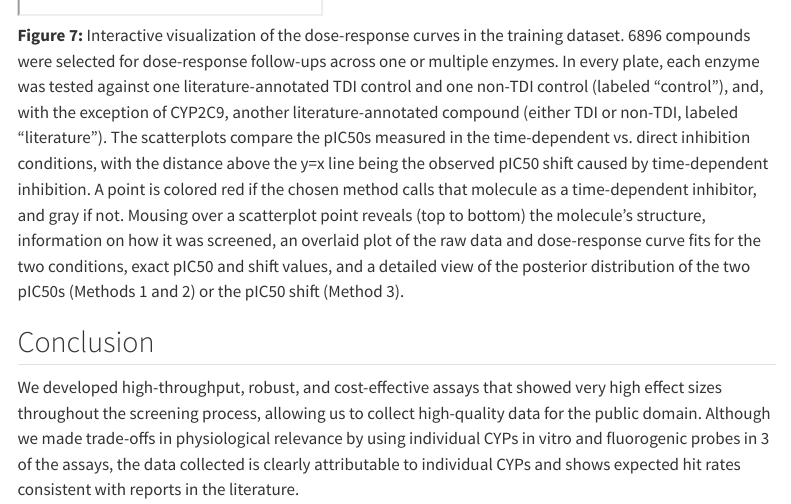
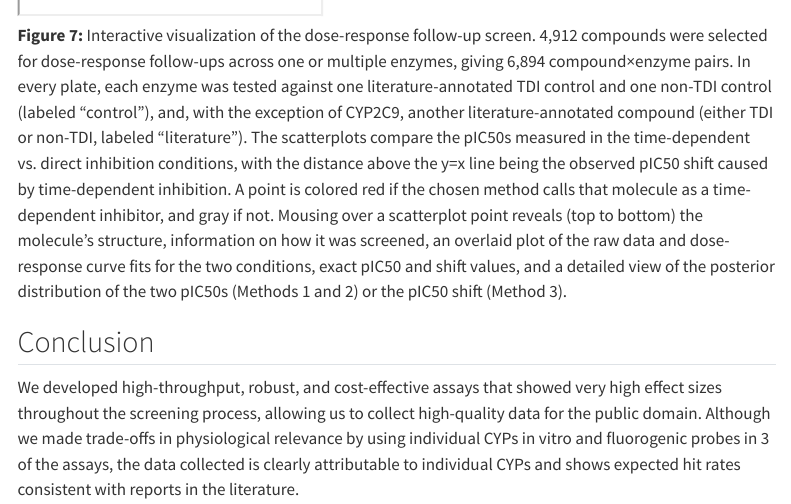
Before and after one commit to OpenADMET/octant-cyp-inhib-blog-post, a Quarto document (index.qmd): the page in a window 1100 px wide, from 7420 px down. Rendered offline with R 4.5, knitr and Pandoc in place of Quarto, with nearby package versions; menus at the side of the page are left out.

Commit message:
Correct the compound counts after the cisplatin removal
Measured against the rebuilt payload on tentacle, not predicted: 6,894
compound×enzyme pairs across 4,912 distinct compounds, per enzyme 1,499 /
1,337 / 1,583 / 2,475, library pairs 6,524, 794 named rows and 5,961
deck-annotated rows.

The Figure 7 caption said "6896 compounds", which was the pair count. An
external reader took it at face value, matched it against the challenge's
6,146 training compounds plus 750 blinded test compounds, and asked
whether the test set had been published. It had not — verified against
the deployed bytes by registry id, InChIKey and InChIKey skeleton — but
the caption invited the arithmetic and the viewer legend repeated it.

The caption now gives both figures and drops the "training dataset"
framing. That description never held: the challenge's training files are
neither a subset nor a superset of this figure. They contain ~1,241
single-arm CYP3A4 measurements that have no shift to plot, and this
figure contains eleven control compounds their prep filters out.

Test assertions move with the data: 13,788 conc keys (6,894 x 2
conditions), 5,961 deck rows, 794 named rows.

Co-Authored-By: Claude Opus 5 <noreply@anthropic.com>
Claude-Session: https://claude.ai/code/session_01AmWSoCAZNxngAEnfwxrXcg

```diff
--- a/index.qmd
+++ b/index.qmd
@@ -141,7 +141,7 @@ Our Bayesian DRC-fitting procedure enabled us to explore multiple methods, of va
 :::
 
 :::{.figure-caption}
-**Figure 7:** Interactive visualization of the dose-response curves in the training dataset. 6896 compounds were selected for dose-response follow-ups across one or multiple enzymes. In every plate, each enzyme was tested against one literature-annotated TDI control and one non-TDI control (labeled “control”), and, with the exception of CYP2C9, another literature-annotated compound (either TDI or non-TDI, labeled “literature”). The scatterplots compare the pIC50s measured in the time-dependent vs. direct inhibition conditions, with the distance above the y=x line being the observed pIC50 shift caused by time-dependent inhibition. A point is colored red if the chosen method calls that molecule as a time-dependent inhibitor, and gray if not. Mousing over a scatterplot point reveals (top to bottom) the molecule’s structure, information on how it was screened, an overlaid plot of the raw data and dose-response curve fits for the two conditions, exact pIC50 and shift values, and a detailed view of the posterior distribution of the two pIC50s (Methods 1 and 2) or the pIC50 shift (Method 3).
+**Figure 7:** Interactive visualization of the dose-response follow-up screen. 4,912 compounds were selected for dose-response follow-ups across one or multiple enzymes, giving 6,894 compound×enzyme pairs. In every plate, each enzyme was tested against one literature-annotated TDI control and one non-TDI control (labeled “control”), and, with the exception of CYP2C9, another literature-annotated compound (either TDI or non-TDI, labeled “literature”). The scatterplots compare the pIC50s measured in the time-dependent vs. direct inhibition conditions, with the distance above the y=x line being the observed pIC50 shift caused by time-dependent inhibition. A point is colored red if the chosen method calls that molecule as a time-dependent inhibitor, and gray if not. Mousing over a scatterplot point reveals (top to bottom) the molecule’s structure, information on how it was screened, an overlaid plot of the raw data and dose-response curve fits for the two conditions, exact pIC50 and shift values, and a detailed view of the posterior distribution of the two pIC50s (Methods 1 and 2) or the pIC50 shift (Method 3).
 :::
 
 ## Conclusion
```
Also changed, not shown: R/figure_data.R (+2 -2 lines), scripts/build_figure_data.R (+1 -1 lines), docs/methods.md, 2 other files.
